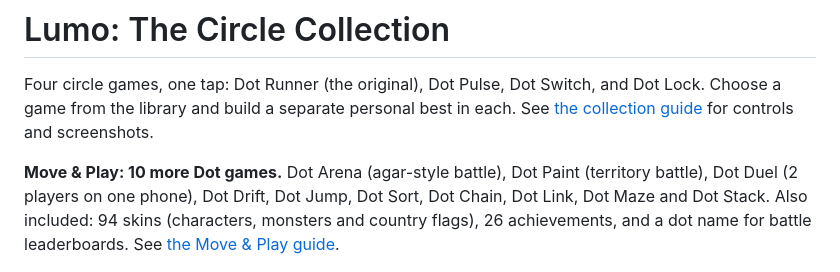
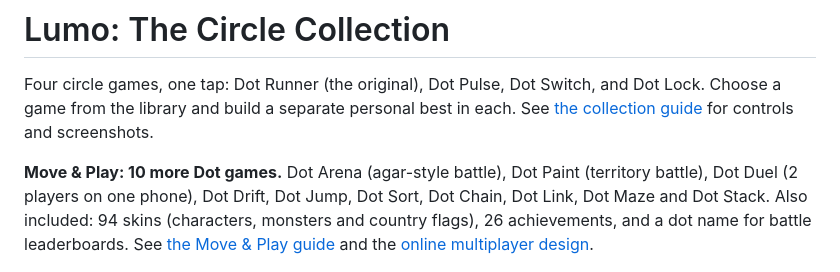
Before and after one commit to AbdullahTammar/One-Tap-Game-App, a Markdown page: README.md, the part around the change. GitHub-like rendering.

```diff
--- a/README.md
+++ b/README.md
@@ -2,7 +2,7 @@
 
 Four circle games, one tap: Dot Runner (the original), Dot Pulse, Dot Switch, and Dot Lock. Choose a game from the library and build a separate personal best in each. See [the collection guide](docs/CIRCLE_COLLECTION.md) for controls and screenshots.
 
-**Move & Play: 10 more Dot games.** Dot Arena (agar-style battle), Dot Paint (territory battle), Dot Duel (2 players on one phone), Dot Drift, Dot Jump, Dot Sort, Dot Chain, Dot Link, Dot Maze and Dot Stack. Also included: 94 skins (characters, monsters and country flags), 26 achievements, and a dot name for battle leaderboards. See [the Move & Play guide](docs/MOVE_AND_PLAY.md).
+**Move & Play: 10 more Dot games.** Dot Arena (agar-style battle), Dot Paint (territory battle), Dot Duel (2 players on one phone), Dot Drift, Dot Jump, Dot Sort, Dot Chain, Dot Link, Dot Maze and Dot Stack. Also included: 94 skins (characters, monsters and country flags), 26 achievements, and a dot name for battle leaderboards. See [the Move & Play guide](docs/MOVE_AND_PLAY.md) and the [online multiplayer design](docs/online/README.md).
 
 <p><img src="docs/screenshots/game-arena.jpg" width="180" alt="Dot Arena"> <img src="docs/screenshots/game-paint.jpg" width="180" alt="Dot Paint"> <img src="docs/screenshots/game-duel.jpg" width="180" alt="Dot Duel"> <img src="docs/screenshots/skins-flags.jpg" width="180" alt="Flag skins"> <img src="docs/screenshots/achievements.jpg" width="180" alt="Achievements"></p>
 
```
Also changed, not shown: docs/online/ROOMS_AND_HOSTING.md (added, +158 -0 lines).
